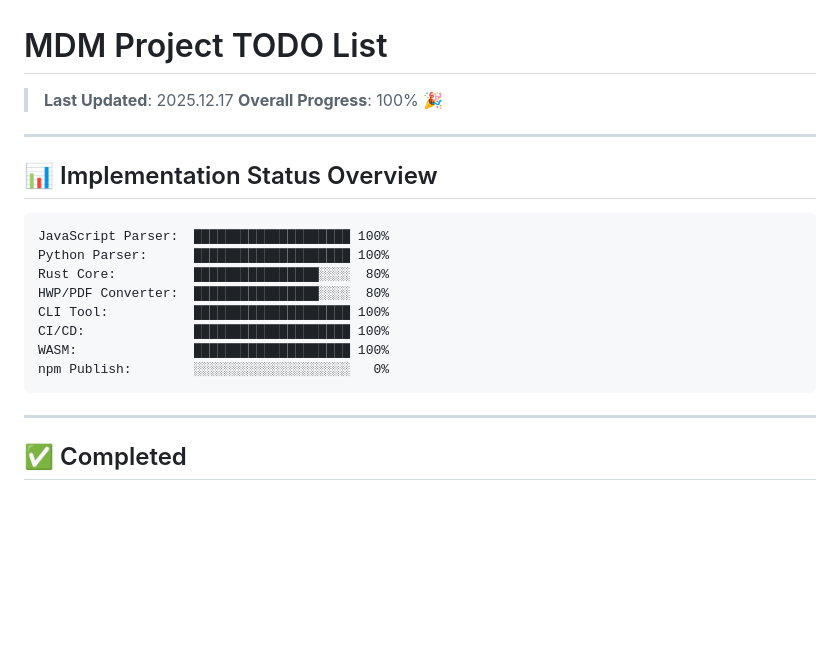
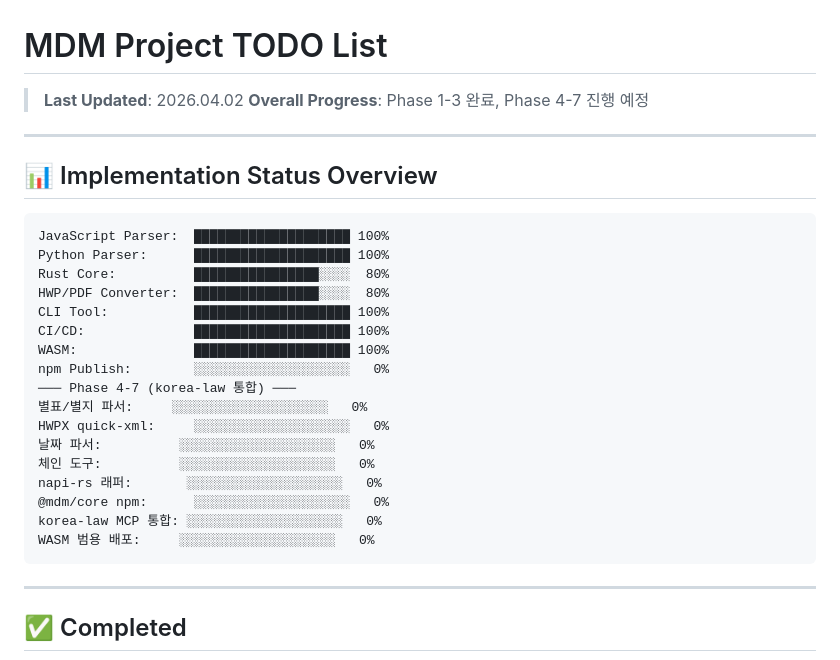
Before and after one commit to seunghan91/markdown-media, a Markdown page: docs/todo.md, the part around one of its changes. Drawn GitHub-style; blank space fills up the shorter version.

````diff
--- a/docs/todo.md
+++ b/docs/todo.md
@@ -1,7 +1,7 @@
 # MDM Project TODO List
 
-> **Last Updated**: 2025.12.17
-> **Overall Progress**: 100% 🎉
+> **Last Updated**: 2026.04.02
+> **Overall Progress**: Phase 1-3 완료, Phase 4-7 진행 예정
 
 ---
 
@@ -16,6 +16,15 @@ CLI Tool:           ████████████████████
 CI/CD:              ████████████████████ 100%
 WASM:               ████████████████████ 100%
 npm Publish:        ░░░░░░░░░░░░░░░░░░░░   0%
+─── Phase 4-7 (korea-law 통합) ───
+별표/별지 파서:     ░░░░░░░░░░░░░░░░░░░░   0%
+HWPX quick-xml:     ░░░░░░░░░░░░░░░░░░░░   0%
+날짜 파서:          ░░░░░░░░░░░░░░░░░░░░   0%
+체인 도구:          ░░░░░░░░░░░░░░░░░░░░   0%
+napi-rs 래퍼:       ░░░░░░░░░░░░░░░░░░░░   0%
+@mdm/core npm:      ░░░░░░░░░░░░░░░░░░░░   0%
+korea-law MCP 통합: ░░░░░░░░░░░░░░░░░░░░   0%
+WASM 범용 배포:     ░░░░░░░░░░░░░░░░░░░░   0%
 ```
 
 ---
````
Also changed, not shown: other parts of docs/todo.md (+131 -0 lines), 2 other files.
